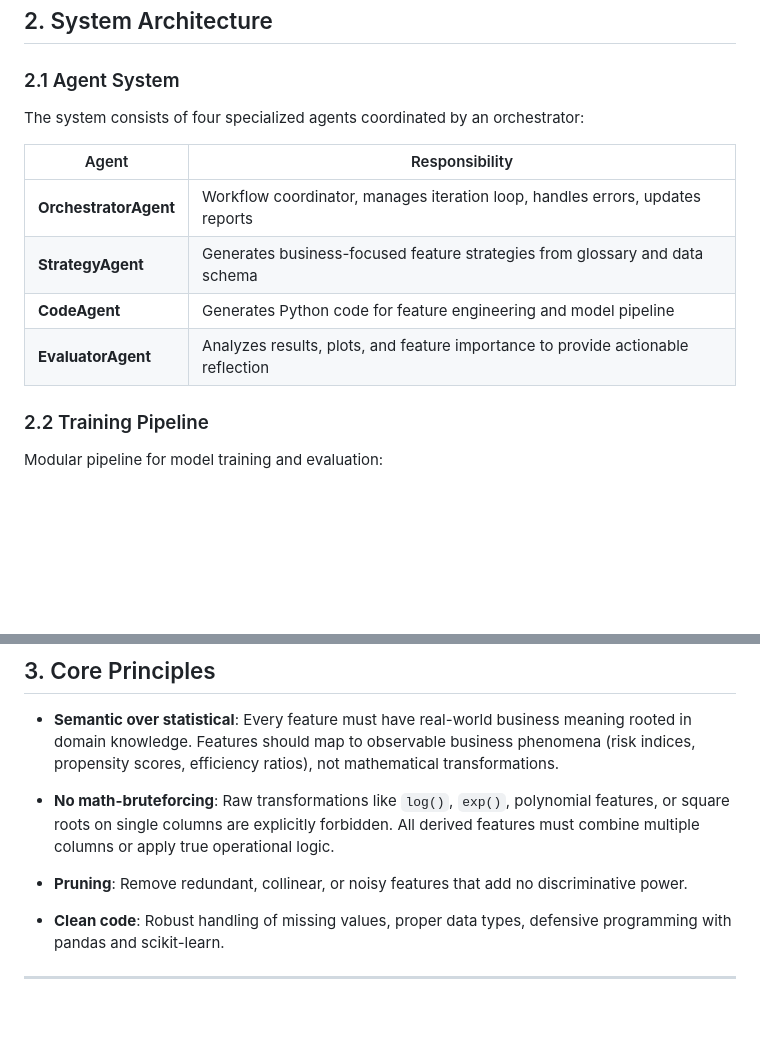
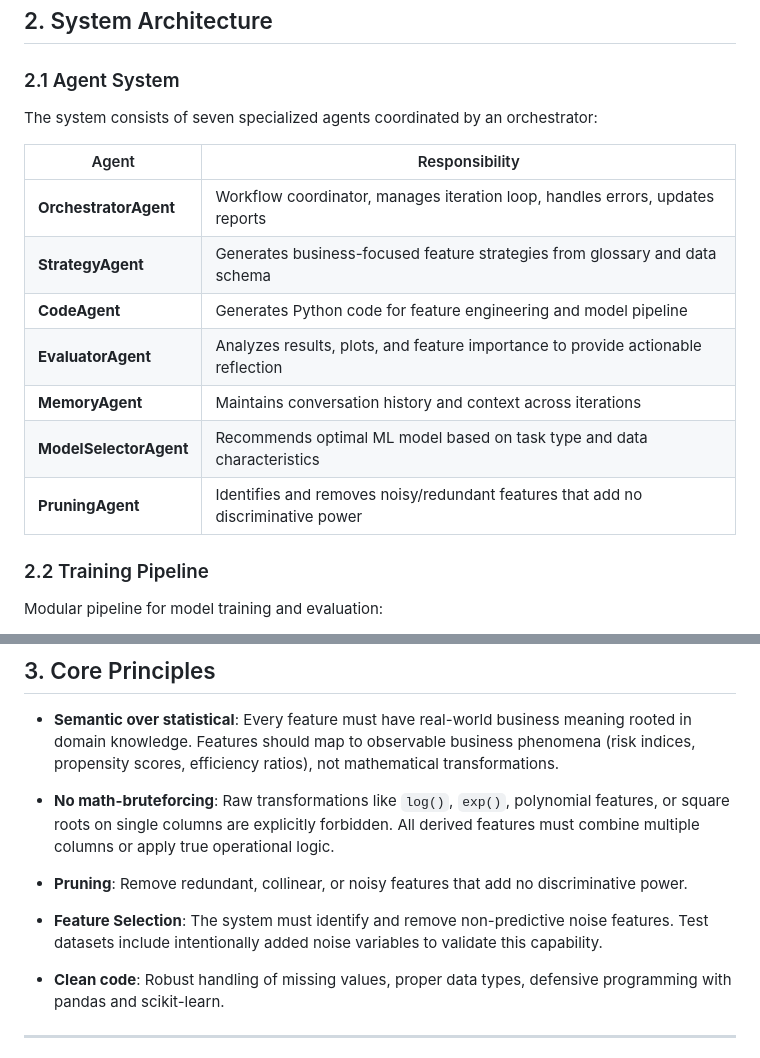
Before and after one commit to FrancescoI/autoLLml, a Markdown page: agent.md, 2 parts joined by grey strips. Drawn GitHub-style; blank space fills up the shorter version.

```diff
--- a/agent.md
+++ b/agent.md
@@ -15,7 +15,7 @@ AutoLLml is an LLM-powered Automated Machine Learning system that iteratively im
 
 ### 2.1 Agent System
 
-The system consists of four specialized agents coordinated by an orchestrator:
+The system consists of seven specialized agents coordinated by an orchestrator:
 
 | Agent | Responsibility |
 |-------|----------------|
@@ -23,6 +23,9 @@ The system consists of four specialized agents coordinated by an orchestrator:
 | **StrategyAgent** | Generates business-focused feature strategies from glossary and data schema |
 | **CodeAgent** | Generates Python code for feature engineering and model pipeline |
 | **EvaluatorAgent** | Analyzes results, plots, and feature importance to provide actionable reflection |
+| **MemoryAgent** | Maintains conversation history and context across iterations |
+| **ModelSelectorAgent** | Recommends optimal ML model based on task type and data characteristics |
+| **PruningAgent** | Identifies and removes noisy/redundant features that add no discriminative power |
 
 ### 2.2 Training Pipeline
 
@@ -43,6 +46,8 @@ Modular pipeline for model training and evaluation:
 - **No math-bruteforcing**: Raw transformations like `log()`, `exp()`, polynomial features, or square roots on single columns are explicitly forbidden. All derived features must combine multiple columns or apply true operational logic.
 
 - **Pruning**: Remove redundant, collinear, or noisy features that add no discriminative power.
+
+- **Feature Selection**: The system must identify and remove non-predictive noise features. Test datasets include intentionally added noise variables to validate this capability.
 
 - **Clean code**: Robust handling of missing values, proper data types, defensive programming with pandas and scikit-learn.
 
```
Also changed, not shown: README.md (+16 -4 lines).
